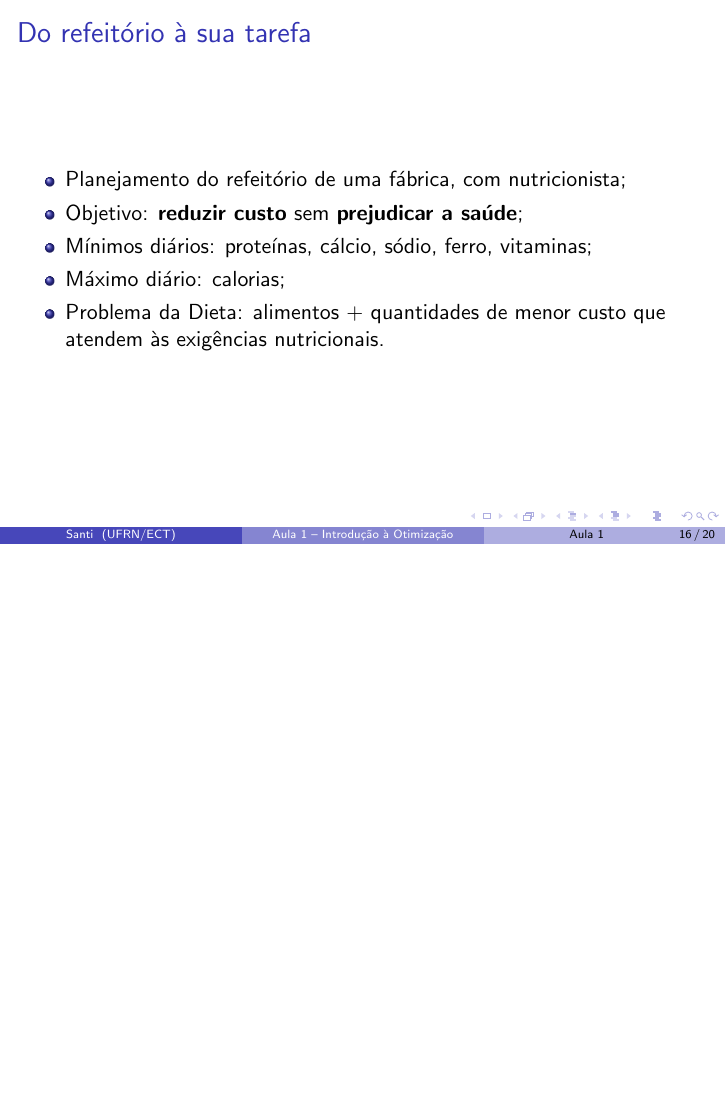
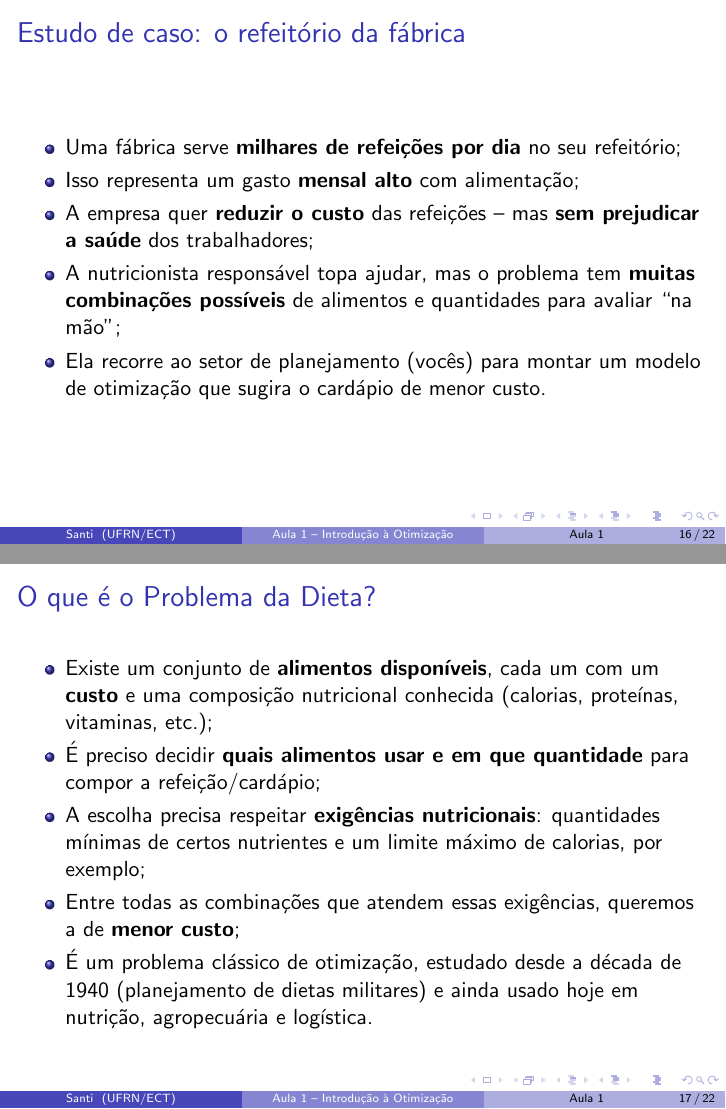
Before and after one commit to santiect/ect2524, LaTeX slides (content/aulas/01-introducao-otimizacao/slides/aula01.tex): page 16 of 20 before the commit and pages 16 and 17 of 22 after it, the two joined at a grey line, the shorter picture padded with empty space. Compiled offline with pdfLaTeX.

Commit message:
Expande descrição conceitual do Problema da Dieta
Adiciona o estudo de caso completo (refeitório da fábrica, nutricionista
pedindo ajuda) e a definição do que é o Problema da Dieta, ainda em
bullets e sem formulação/código -- os slides não podem supor que o aluno
já conhece o problema.

Co-Authored-By: Claude Sonnet 5 <noreply@anthropic.com>

```diff
--- a/content/aulas/01-introducao-otimizacao/slides/aula01.tex
+++ b/content/aulas/01-introducao-otimizacao/slides/aula01.tex
@@ -254,14 +254,38 @@ display x;
 %------------------------------------------------------------
 
 \begin{frame}
-	\frametitle{Do refeitório à sua tarefa}
+	\frametitle{Estudo de caso: o refeitório da fábrica}
 	\begin{itemize}
-		\item Planejamento do refeitório de uma fábrica, com
-			nutricionista;
-		\item Objetivo: \textbf{reduzir custo} sem \textbf{prejudicar a
-			saúde};
-		\item Mínimos diários: proteínas, cálcio, sódio, ferro,
-			vitaminas;
-		\item Máximo diário: calorias;
-		\item Problema da Dieta: alimentos + quantidades de menor custo
-			que atendem às exigências nutricionais.
+		\item Uma fábrica serve \textbf{milhares de refeições por dia}
+			no seu refeitório;
+		\item Isso representa um gasto \textbf{mensal alto} com
+			alimentação;
+		\item A empresa quer \textbf{reduzir o custo} das refeições --
+			mas \textbf{sem prejudicar a saúde} dos trabalhadores;
+		\item A nutricionista responsável topa ajudar, mas o problema
+			tem \textbf{muitas combinações possíveis} de alimentos e
+			quantidades para avaliar ``na mão'';
+		\item Ela recorre ao setor de planejamento (vocês) para montar
+			um modelo de otimização que sugira o cardápio de menor
+			custo.
+	\end{itemize}
+\end{frame}
+
+\begin{frame}
+	\frametitle{O que é o Problema da Dieta?}
+	\begin{itemize}
+		\item Existe um conjunto de \textbf{alimentos disponíveis}, cada
+			um com um \textbf{custo} e uma composição nutricional
+			conhecida (calorias, proteínas, vitaminas, etc.);
+		\item É preciso decidir \textbf{quais alimentos usar e em que
+			quantidade} para compor a refeição/cardápio;
+		\item A escolha precisa respeitar \textbf{exigências
+			nutricionais}: quantidades mínimas de certos nutrientes e um
+			limite máximo de calorias, por exemplo;
+		\item Entre todas as combinações que atendem essas exigências,
+			queremos a de \textbf{menor custo};
+		\item É um problema clássico de otimização, estudado desde a
+			década de 1940 (planejamento de dietas militares) e ainda
+			usado hoje em nutrição, agropecuária e logística.
+	\end{itemize}
+\end{frame}
@@ -267,0 +301 @@ display x;
+		\item E um limite \textbf{máximo} de calorias;
```
Also changed, not shown: content/aulas/01-introducao-otimizacao/slides/aula01.tex (12 more changed lines).
